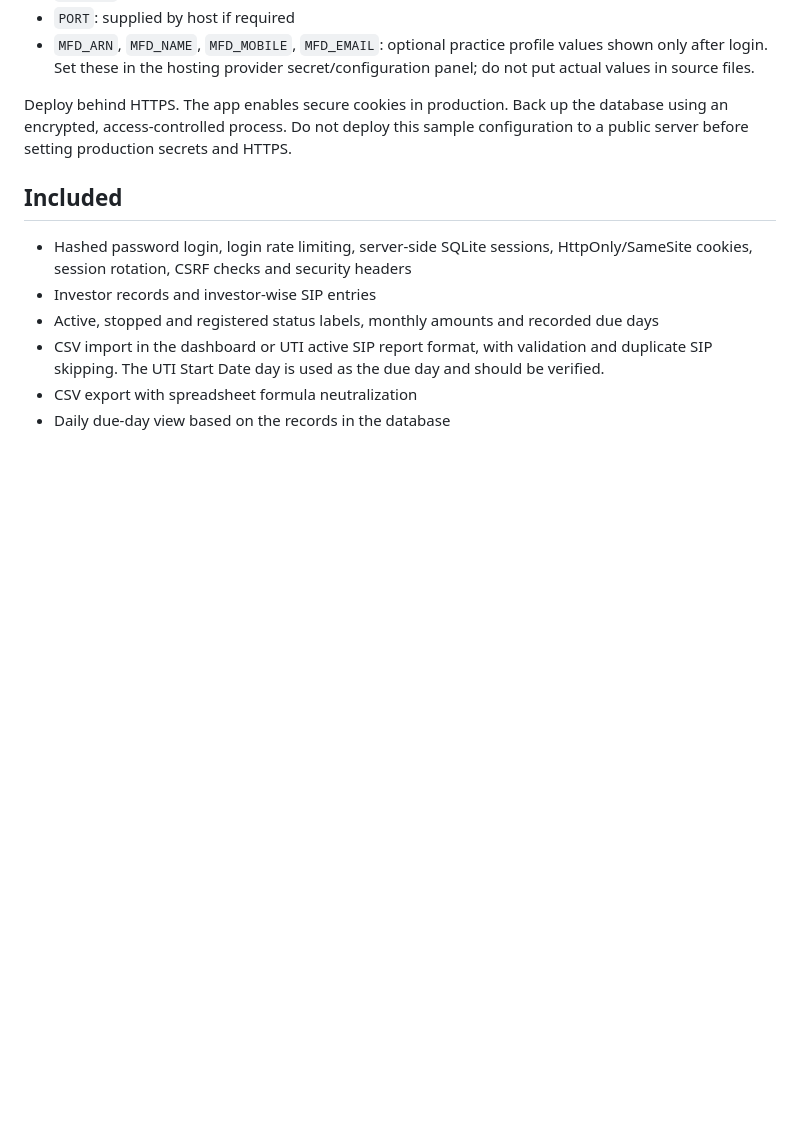
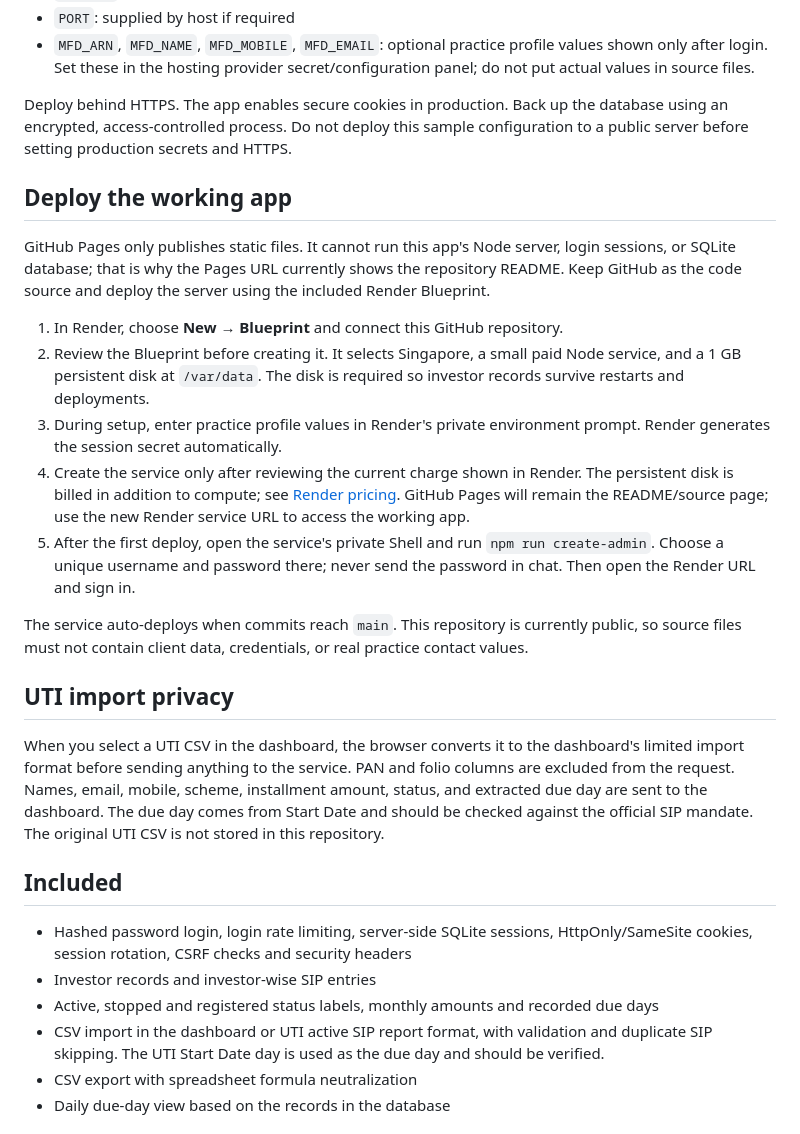
Before and after one commit to zorvael/INDIA_MFD-, a Markdown page: README.md, the part around the change. Drawn GitHub-style; blank space fills up the shorter version.

Commit message:
Document secure hosting and UTI import handling

```diff
--- a/README.md
+++ b/README.md
@@ -32,6 +32,22 @@ Set these in the hosting provider's secret/configuration panel, never in source
 
 Deploy behind HTTPS. The app enables secure cookies in production. Back up the database using an encrypted, access-controlled process. Do not deploy this sample configuration to a public server before setting production secrets and HTTPS.
 
+## Deploy the working app
+
+GitHub Pages only publishes static files. It cannot run this app's Node server, login sessions, or SQLite database; that is why the Pages URL currently shows the repository README. Keep GitHub as the code source and deploy the server using the included Render Blueprint.
+
+1. In Render, choose **New → Blueprint** and connect this GitHub repository.
+2. Review the Blueprint before creating it. It selects Singapore, a small paid Node service, and a 1 GB persistent disk at `/var/data`. The disk is required so investor records survive restarts and deployments.
+3. During setup, enter practice profile values in Render's private environment prompt. Render generates the session secret automatically.
+4. Create the service only after reviewing the current charge shown in Render. The persistent disk is billed in addition to compute; see [Render pricing](https://render.com/pricing). GitHub Pages will remain the README/source page; use the new Render service URL to access the working app.
+5. After the first deploy, open the service's private Shell and run `npm run create-admin`. Choose a unique username and password there; never send the password in chat. Then open the Render URL and sign in.
+
+The service auto-deploys when commits reach `main`. This repository is currently public, so source files must not contain client data, credentials, or real practice contact values.
+
+## UTI import privacy
+
+When you select a UTI CSV in the dashboard, the browser converts it to the dashboard's limited import format before sending anything to the service. PAN and folio columns are excluded from the request. Names, email, mobile, scheme, installment amount, status, and extracted due day are sent to the dashboard. The due day comes from Start Date and should be checked against the official SIP mandate. The original UTI CSV is not stored in this repository.
+
 ## Included
 
 - Hashed password login, login rate limiting, server-side SQLite sessions, HttpOnly/SameSite cookies, session rotation, CSRF checks and security headers
```
